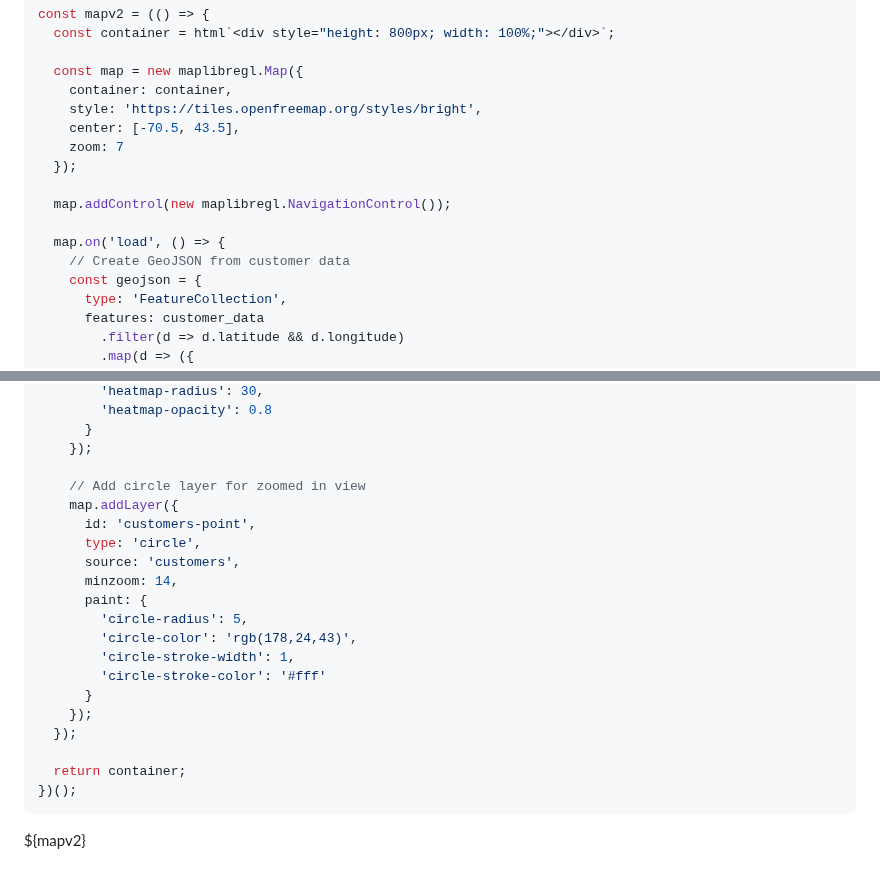
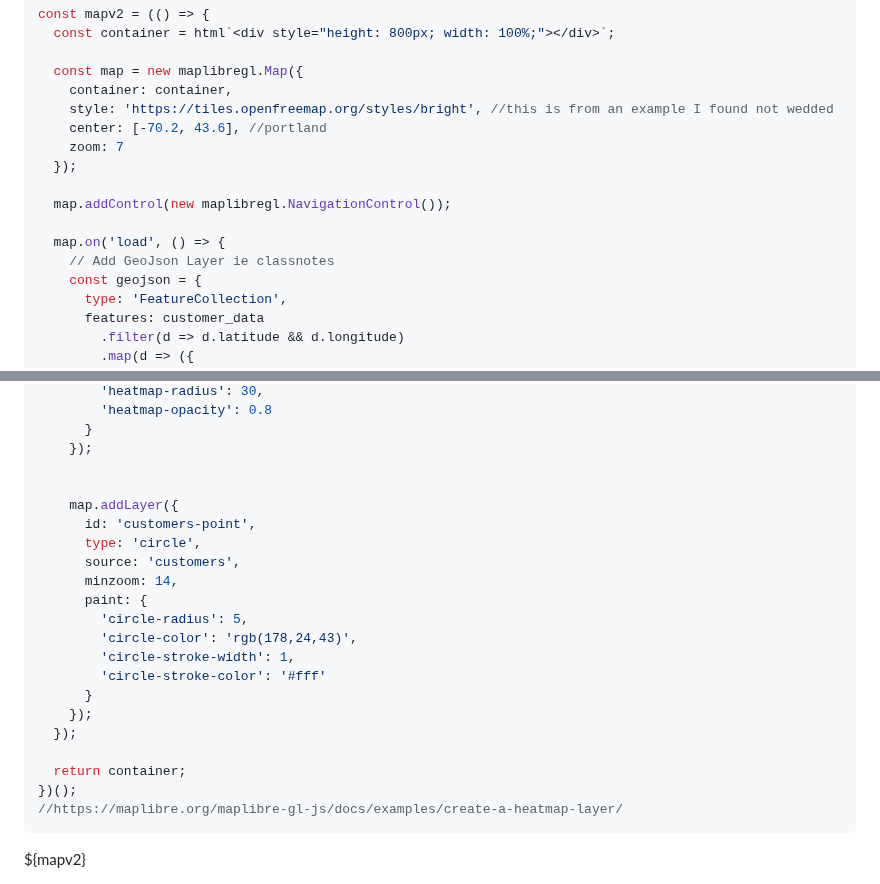
Before and after one commit to nudataviz/project-fall25-metln, a Markdown page: METLN/src/maptry.md, 2 parts joined by grey strips. Rendered like a GitHub page.

Commit message:
updated a few parameters

````diff
--- a/METLN/src/maptry.md
+++ b/METLN/src/maptry.md
@@ -71,15 +71,15 @@ const mapv2 = (() => {
 
   const map = new maplibregl.Map({
     container: container,
-    style: 'https://tiles.openfreemap.org/styles/bright',
-    center: [-70.5, 43.5],
+    style: 'https://tiles.openfreemap.org/styles/bright', //this is from an example I found not wedded
+    center: [-70.2, 43.6], //portland
     zoom: 7
   });
 
   map.addControl(new maplibregl.NavigationControl());
 
   map.on('load', () => {
-    // Create GeoJSON from customer data
+    // Add GeoJson Layer ie classnotes
     const geojson = {
       type: 'FeatureCollection',
       features: customer_data
@@ -123,7 +123,7 @@ const mapv2 = (() => {
       }
     });
 
-    // Add circle layer for zoomed in view
+
     map.addLayer({
       id: 'customers-point',
       type: 'circle',
@@ -140,8 +140,8 @@ const mapv2 = (() => {
 
   return container;
 })();
+//https://maplibre.org/maplibre-gl-js/docs/examples/create-a-heatmap-layer/
 ```
-
 
 
   <div class="card">
````
